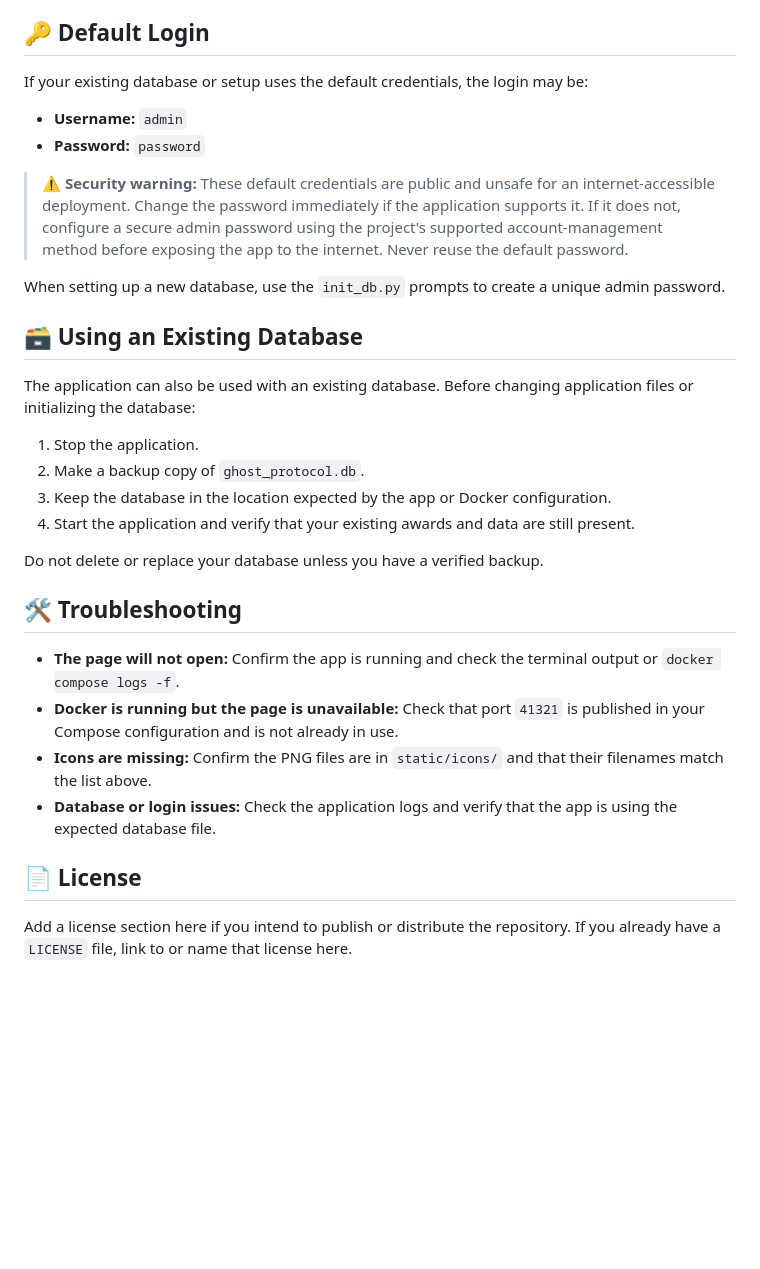
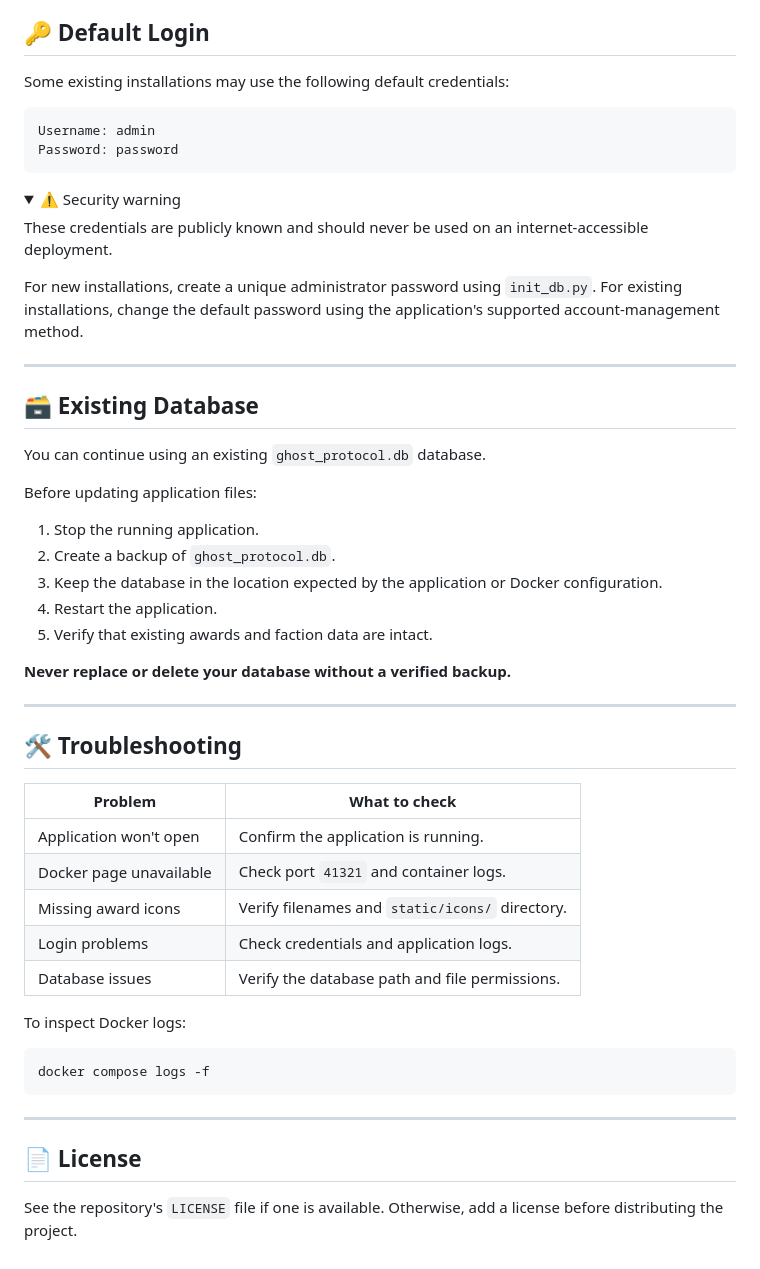
Before and after one commit to copycat1337/torn_awards_for_factions, a Markdown page: README.md, the part around one of its changes. GitHub-like rendering; folded sections open; blank space fills up the shorter version.

````diff
--- a/README.md
+++ b/README.md
@@ -127,33 +138,58 @@ To customize an award, replace its corresponding PNG file while keeping the same
 
 ## 🔑 Default Login
 
-If your existing database or setup uses the default credentials, the login may be:
+Some existing installations may use the following default credentials:
 
-- **Username:** `admin`
-- **Password:** `password`
+```text
+Username: admin
+Password: password
+```
 
-> ⚠️ **Security warning:** These default credentials are public and unsafe for an internet-accessible deployment. Change the password immediately if the application supports it. If it does not, configure a secure admin password using the project's supported account-management method before exposing the app to the internet. Never reuse the default password.
+<details>
+<summary>⚠️ Security warning</summary>
 
-When setting up a new database, use the `init_db.py` prompts to create a unique admin password.
+These credentials are publicly known and should never be used on an internet-accessible deployment.
 
-## 🗃️ Using an Existing Database
+For new installations, create a unique administrator password using `init_db.py`. For existing installations, change the default password using the application's supported account-management method.
 
-The application can also be used with an existing database. Before changing application files or initializing the database:
+</details>
 
-1. Stop the application.
-2. Make a backup copy of `ghost_protocol.db`.
-3. Keep the database in the location expected by the app or Docker configuration.
-4. Start the application and verify that your existing awards and data are still present.
+---
 
-Do not delete or replace your database unless you have a verified backup.
+## 🗃️ Existing Database
+
+You can continue using an existing `ghost_protocol.db` database.
+
+Before updating application files:
+
+1. Stop the running application.
+2. Create a backup of `ghost_protocol.db`.
+3. Keep the database in the location expected by the application or Docker configuration.
+4. Restart the application.
+5. Verify that existing awards and faction data are intact.
+
+**Never replace or delete your database without a verified backup.**
+
+---
 
 ## 🛠️ Troubleshooting
 
-- **The page will not open:** Confirm the app is running and check the terminal output or `docker compose logs -f`.
-- **Docker is running but the page is unavailable:** Check that port `41321` is published in your Compose configuration and is not already in use.
-- **Icons are missing:** Confirm the PNG files are in `static/icons/` and that their filenames match the list above.
-- **Database or login issues:** Check the application logs and verify that the app is using the expected database file.
+| Problem | What to check |
+|---|---|
+| Application won't open | Confirm the application is running. |
+| Docker page unavailable | Check port `41321` and container logs. |
+| Missing award icons | Verify filenames and `static/icons/` directory. |
+| Login problems | Check credentials and application logs. |
+| Database issues | Verify the database path and file permissions. |
+
+To inspect Docker logs:
+
+```bash
+docker compose logs -f
+```
+
+---
 
 ## 📄 License
 
-Add a license section here if you intend to publish or distribute the repository. If you already have a `LICENSE` file, link to or name that license here.
+See the repository's `LICENSE` file if one is available. Otherwise, add a license before distributing the project.
````
Also changed, not shown: other parts of README.md (+60 -49 lines), pictures/admin_page.png (added), pictures/awards.png (added), pictures/freinds.png (added), pictures/hall_of_fame.png (added), pictures/hall_of_shame.png (added), pictures/login.png (added).
